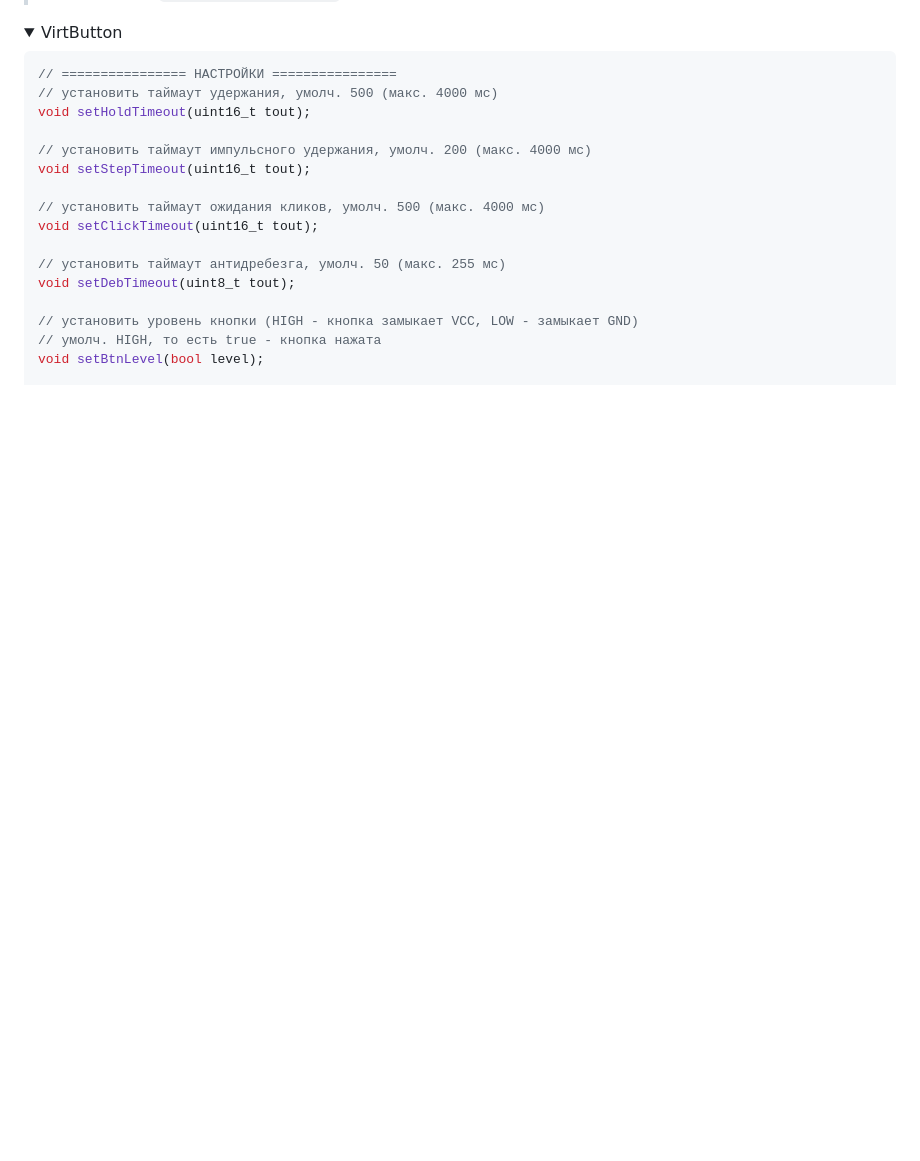
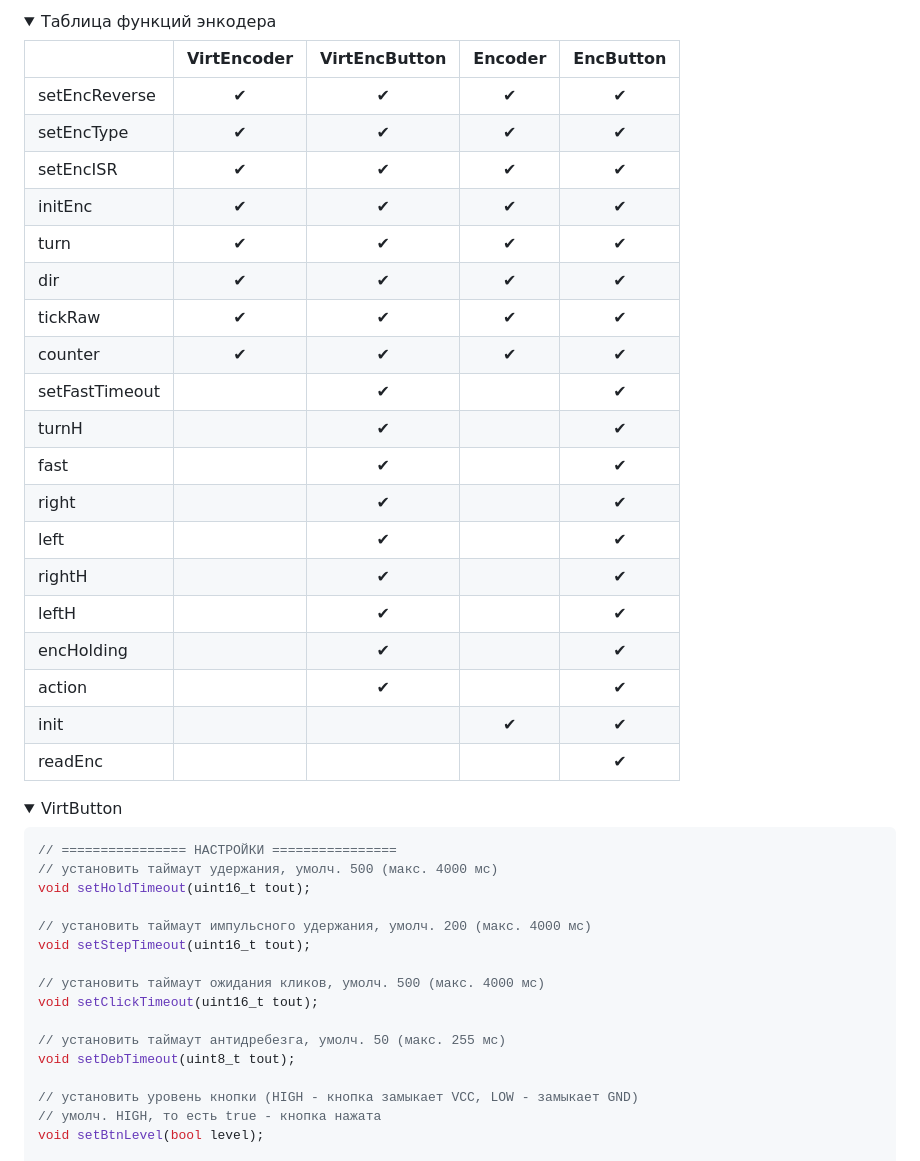
Before and after one commit to GyverLibs/EncButton, a Markdown page: README.md, the part around one of its changes. Drawn GitHub-style; folded sections open; blank space fills up the shorter version.

```diff
--- a/README.md
+++ b/README.md
@@ -170,3 +205,28 @@
+<details>
+<summary>Таблица функций энкодера</summary>
+
+|                | VirtEncoder | VirtEncButton | Encoder | EncButton |
+|----------------|:-----------:|:-------------:|:-------:|:---------:|
+| setEncReverse  |      ✔      |       ✔       |    ✔    |     ✔     |
+| setEncType     |      ✔      |       ✔       |    ✔    |     ✔     |
+| setEncISR      |      ✔      |       ✔       |    ✔    |     ✔     |
+| initEnc        |      ✔      |       ✔       |    ✔    |     ✔     |
+| turn           |      ✔      |       ✔       |    ✔    |     ✔     |
+| dir            |      ✔      |       ✔       |    ✔    |     ✔     |
+| tickRaw        |      ✔      |       ✔       |    ✔    |     ✔     |
+| counter        |      ✔      |       ✔       |    ✔    |     ✔     |
+| setFastTimeout |             |       ✔       |         |     ✔     |
+| turnH          |             |       ✔       |         |     ✔     |
+| fast           |             |       ✔       |         |     ✔     |
+| right          |             |       ✔       |         |     ✔     |
+| left           |             |       ✔       |         |     ✔     |
+| rightH         |             |       ✔       |         |     ✔     |
+| leftH          |             |       ✔       |         |     ✔     |
+| encHolding     |             |       ✔       |         |     ✔     |
+| action         |             |       ✔       |         |     ✔     |
+| init           |             |               |    ✔    |     ✔     |
+| readEnc        |             |               |         |     ✔     |
+</details>
 
 <details>
 <summary>VirtButton</summary>
```
Also changed, not shown: other parts of README.md (+35 -0 lines).
